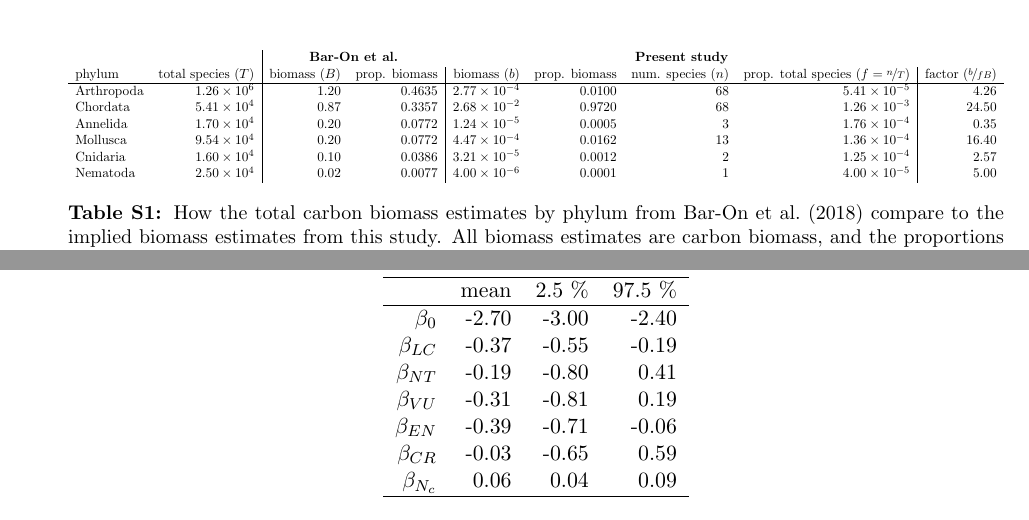
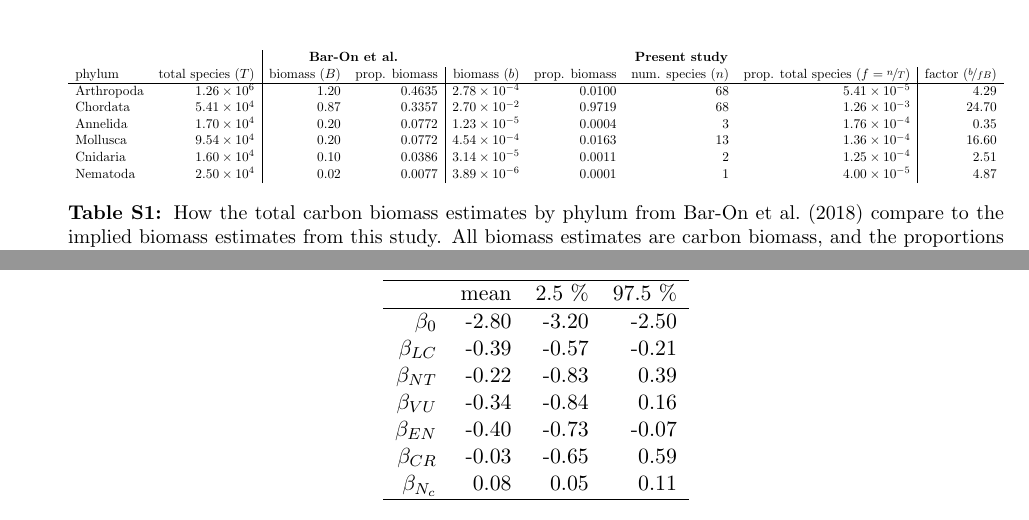
Before and after one commit to vsbuffalo/paradox_variation, a LaTeX paper (manuscript/manuscript.tex): two parts of pages 29 and 31 of 44, joined at a grey line, cut so that both start at the same text. Compiled offline with pdfLaTeX.

Commit message:
fixed tables

```diff
--- a/manuscript/manuscript.tex
+++ b/manuscript/manuscript.tex
@@ -3,7 +3,6 @@
 \RequirePackage[font=small,labelfont=bf]{caption}
 \RequirePackage{amsmath,amssymb,amsthm}
 \RequirePackage{mathtools}
-\RequirePackage{tabularx}
 \RequirePackage{graphicx}
 \RequirePackage[normalem]{ulem}
 \RequirePackage[hidelinks]{hyperref}
@@ -1401,12 +1400,12 @@ The approximate census sizes I have estimated here
   &  & \multicolumn{2}{c}{\bf Bar-On et al.}  & \multicolumn{4}{c}{\bf Present study}  &  \\
   phylum & total species ($T$) & biomass ($B$) & prop. biomass & biomass ($b$) &  prop. biomass & num. species ($n$) &prop. total species ($f = \nicefrac{n}{T}$) & factor ($\nicefrac{b}{f B}$) \\
   \hline
-  Arthropoda & $1.26 \times 10^{6}$ & 1.20 & 0.4635 & $2.77 \times 10^{-4}$ & 0.0100 &  68 & $5.41 \times 10^{-5}$ & 4.26 \\
-  Chordata & $5.41 \times 10^{4}$ & 0.87 & 0.3357 & $2.68 \times 10^{-2}$ & 0.9720 &  68 & $1.26 \times 10^{-3}$ & 24.50 \\
-  Annelida & $1.70 \times 10^{4}$ & 0.20 & 0.0772 & $1.24 \times 10^{-5}$ & 0.0005 &   3 & $1.76 \times 10^{-4}$ & 0.35 \\
-  Mollusca & $9.54 \times 10^{4}$ & 0.20 & 0.0772 & $4.47 \times 10^{-4}$ & 0.0162 &  13 & $1.36 \times 10^{-4}$ & 16.40 \\
-  Cnidaria & $1.60 \times 10^{4}$ & 0.10 & 0.0386 & $3.21 \times 10^{-5}$ & 0.0012 &   2 & $1.25 \times 10^{-4}$ & 2.57 \\
-  Nematoda & $2.50 \times 10^{4}$ & 0.02 & 0.0077 & $4.00 \times 10^{-6}$ & 0.0001 &   1 & $4.00 \times 10^{-5}$ & 5.00 \\
+  Arthropoda & $1.26 \times 10^{6}$ & 1.20 & 0.4635 & $2.78 \times 10^{-4}$ & 0.0100 &  68 & $5.41 \times 10^{-5}$ & 4.29 \\
+  Chordata & $5.41 \times 10^{4}$ & 0.87 & 0.3357 & $2.70 \times 10^{-2}$ & 0.9719 &  68 & $1.26 \times 10^{-3}$ & 24.70 \\
+  Annelida & $1.70 \times 10^{4}$ & 0.20 & 0.0772 & $1.23 \times 10^{-5}$ & 0.0004 &   3 & $1.76 \times 10^{-4}$ & 0.35 \\
+  Mollusca & $9.54 \times 10^{4}$ & 0.20 & 0.0772 & $4.54 \times 10^{-4}$ & 0.0163 &  13 & $1.36 \times 10^{-4}$ & 16.60 \\
+  Cnidaria & $1.60 \times 10^{4}$ & 0.10 & 0.0386 & $3.14 \times 10^{-5}$ & 0.0011 &   2 & $1.25 \times 10^{-4}$ & 2.51 \\
+  Nematoda & $2.50 \times 10^{4}$ & 0.02 & 0.0077 & $3.89 \times 10^{-6}$ & 0.0001 &   1 & $4.00 \times 10^{-5}$ & 4.87 \\
 \end{tabular}}
 
   \caption{How the total carbon biomass estimates by phylum from
@@ -1460,27 +1459,26 @@ Vulnerable, EN is Endangered, and CR is Critically Endangered.}
   \centering
   \begin{tabular}{rrrr}
     \hline
- & mean & 2.5 \% & 97.5 \% \\
+     & mean & 2.5 \% & 97.5 \% \\
  \hline
-    $\beta_0$ & -2.70 & -3.00 & -2.40 \\
-    $\beta_{LC}$ & -0.37 & -0.55 & -0.19 \\
-    $\beta_{NT}$ & -0.19 & -0.80 & 0.41 \\
-    $\beta_{VU}$ & -0.31 & -0.81 & 0.19 \\
-    $\beta_{EN}$ & -0.39 & -0.71 & -0.06 \\
+    $\beta_0$ & -2.80 & -3.20 & -2.50 \\
+    $\beta_{LC}$ & -0.39 & -0.57 & -0.21 \\
+    $\beta_{NT}$ & -0.22 & -0.83 & 0.39 \\
+    $\beta_{VU}$ & -0.34 & -0.84 & 0.16 \\
+    $\beta_{EN}$ & -0.40 & -0.73 & -0.07 \\
     $\beta_{CR}$ & -0.03 & -0.65 & 0.59 \\
-    $\beta_{N_c}$ & 0.06 & 0.04 & 0.09 \\
+    $\beta_{N_c}$ &  0.08 & 0.05 & 0.11 \\
     \hline
   \end{tabular}
-
   \caption{TODO The regression estimates of full IUCN Red List population size model
     for diversity, $\log_{10}(\pi) = \beta_0 + \beta_{LC} LC + \beta_{NT} NT +
     \beta_{VU} VU + \beta_{EN} EN + \beta_{CR} CR + \beta_{N_c} \log_{10}(N_c)$;
     $df = 165$.  Using AIC to compare this full model to a reduced model of
     $\log_{10}(\pi) = \beta_0 + \beta_{N_c} \log_{10}(N_c)$, $AIC_\text{full} =
   203.99$, $AIC_\text{reduced} =212.46$. }
-
 \end{table}
 \label{supptable:tbl-1}
+
 \begin{figure}[!htb]
   \centering
   \includegraphics[width=\textwidth]{figures/diversity_popsize_linear.pdf}
```
Also changed, not shown: manuscript/figures/genome_size_maplength.pdf, manuscript/manuscript.pdf, notebooks/figures/Rplots.pdf, notebooks/figures/genome_size_maplength.pdf, manuscript/manuscript.tex (2 more changed lines), 1 other file.
